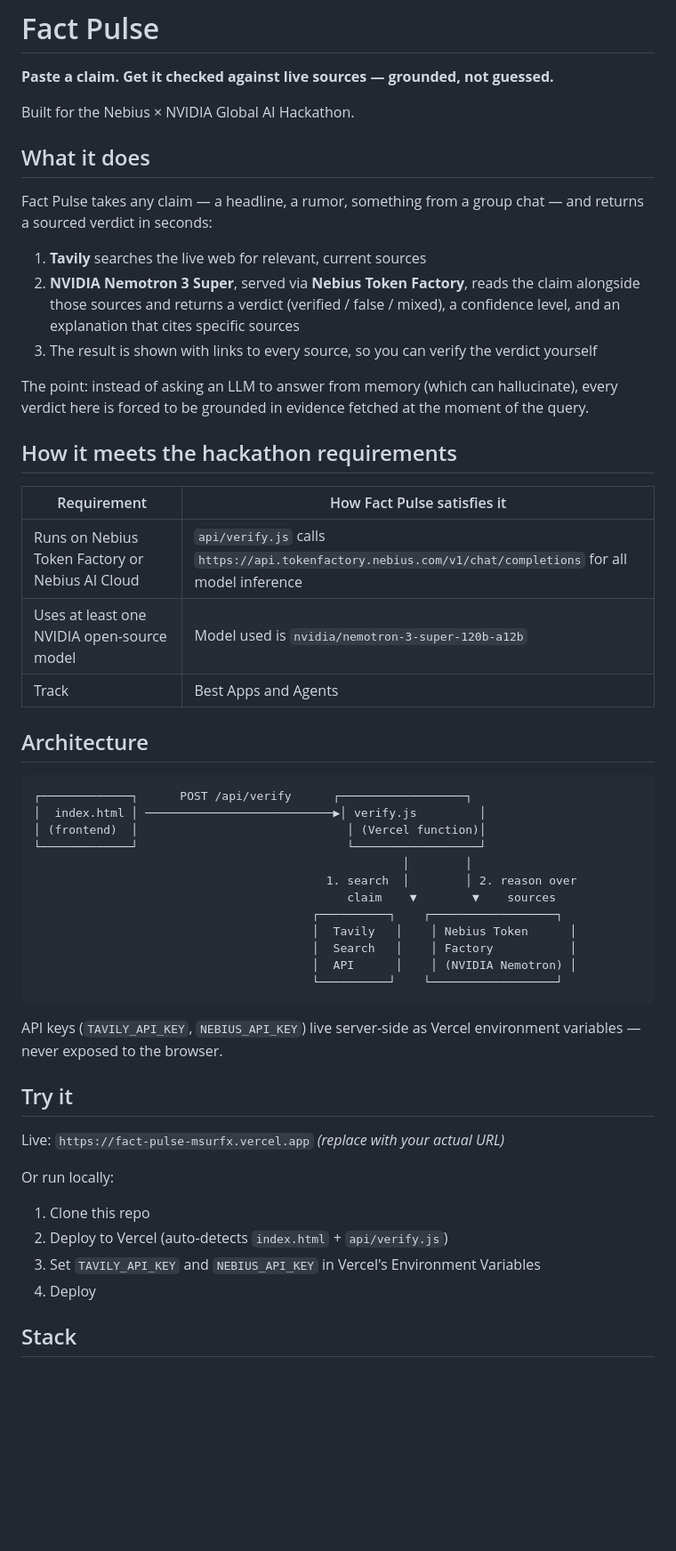
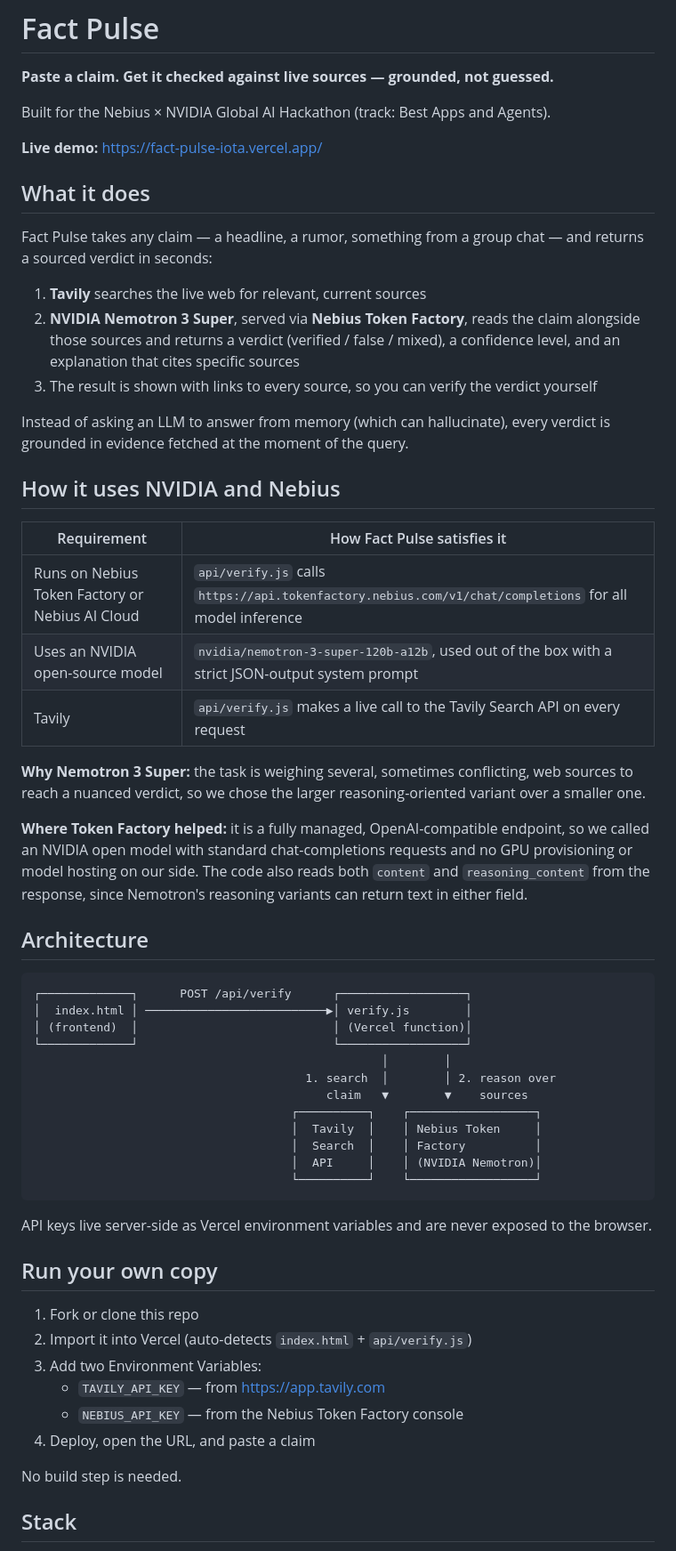
Before and after one commit to msurfx/fact-pulse, a Markdown page: README.md, the part around one of its changes. Shown at 89% size. Drawn GitHub-style; blank space fills up the shorter version.

Commit message:
Enhance README with additional project information
Updated README to clarify hackathon track and project details.

````diff
--- a/README.md
+++ b/README.md
@@ -2,7 +2,9 @@
 
 **Paste a claim. Get it checked against live sources — grounded, not guessed.**
 
-Built for the Nebius × NVIDIA Global AI Hackathon.
+Built for the Nebius × NVIDIA Global AI Hackathon (track: Best Apps and Agents).
+
+**Live demo:** https://fact-pulse-iota.vercel.app/
 
 ## What it does
 
@@ -17,48 +19,57 @@ chat — and returns a sourced verdict in seconds:
 3. The result is shown with links to every source, so you can verify
    the verdict yourself
 
-The point: instead of asking an LLM to answer from memory (which can
-hallucinate), every verdict here is forced to be grounded in evidence
-fetched at the moment of the query.
+Instead of asking an LLM to answer from memory (which can hallucinate),
+every verdict is grounded in evidence fetched at the moment of the query.
 
-## How it meets the hackathon requirements
+## How it uses NVIDIA and Nebius
 
 | Requirement | How Fact Pulse satisfies it |
 |---|---|
 | Runs on Nebius Token Factory or Nebius AI Cloud | `api/verify.js` calls `https://api.tokenfactory.nebius.com/v1/chat/completions` for all model inference |
-| Uses at least one NVIDIA open-source model | Model used is `nvidia/nemotron-3-super-120b-a12b` |
-| Track | Best Apps and Agents |
+| Uses an NVIDIA open-source model | `nvidia/nemotron-3-super-120b-a12b`, used out of the box with a strict JSON-output system prompt |
+| Tavily | `api/verify.js` makes a live call to the Tavily Search API on every request |
+
+**Why Nemotron 3 Super:** the task is weighing several, sometimes
+conflicting, web sources to reach a nuanced verdict, so we chose the larger
+reasoning-oriented variant over a smaller one.
+
+**Where Token Factory helped:** it is a fully managed, OpenAI-compatible
+endpoint, so we called an NVIDIA open model with standard chat-completions
+requests and no GPU provisioning or model hosting on our side. The code also
+reads both `content` and `reasoning_content` from the response, since
+Nemotron's reasoning variants can return text in either field.
 
 ## Architecture
 
 ```
 ┌─────────────┐      POST /api/verify      ┌──────────────────┐
-│  index.html │ ───────────────────────────▶│ verify.js         │
-│ (frontend)  │                              │ (Vercel function)│
-└─────────────┘                              └──────────────────┘
-                                                     │        │
-                                          1. search  │        │ 2. reason over
-                                             claim    ▼        ▼    sources
-                                        ┌──────────┐    ┌──────────────────┐
-                                        │  Tavily   │    │ Nebius Token      │
-                                        │  Search   │    │ Factory           │
-                                        │  API      │    │ (NVIDIA Nemotron) │
-                                        └──────────┘    └──────────────────┘
+│  index.html │ ──────────────────────────▶│ verify.js        │
+│ (frontend)  │                            │ (Vercel function)│
+└─────────────┘                            └──────────────────┘
+                                                  │        │
+                                       1. search  │        │ 2. reason over
+                                          claim   ▼        ▼    sources
+                                     ┌──────────┐    ┌──────────────────┐
+                                     │  Tavily  │    │ Nebius Token     │
+                                     │  Search  │    │ Factory          │
+                                     │  API     │    │ (NVIDIA Nemotron)│
+                                     └──────────┘    └──────────────────┘
 ```
 
-API keys (`TAVILY_API_KEY`, `NEBIUS_API_KEY`) live server-side as Vercel
-environment variables — never exposed to the browser.
+API keys live server-side as Vercel environment variables and are never
+exposed to the browser.
 
-## Try it
+## Run your own copy
 
-Live: `https://fact-pulse-msurfx.vercel.app` *(replace with your actual URL)*
+1. Fork or clone this repo
+2. Import it into Vercel (auto-detects `index.html` + `api/verify.js`)
+3. Add two Environment Variables:
+   - `TAVILY_API_KEY` — from https://app.tavily.com
+   - `NEBIUS_API_KEY` — from the Nebius Token Factory console
+4. Deploy, open the URL, and paste a claim
 
-Or run locally:
-1. Clone this repo
-2. Deploy to Vercel (auto-detects `index.html` + `api/verify.js`)
-3. Set `TAVILY_API_KEY` and `NEBIUS_API_KEY` in Vercel's Environment
-   Variables
-4. Deploy
+No build step is needed.
 
 ## Stack
 
````
Also changed, not shown: other parts of README.md (+6 -2 lines).
